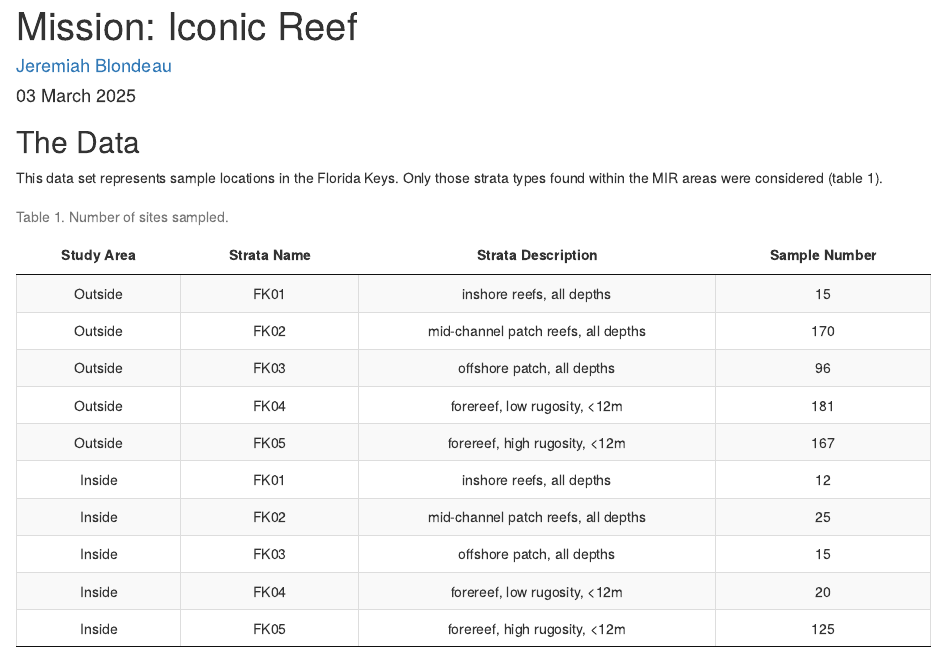
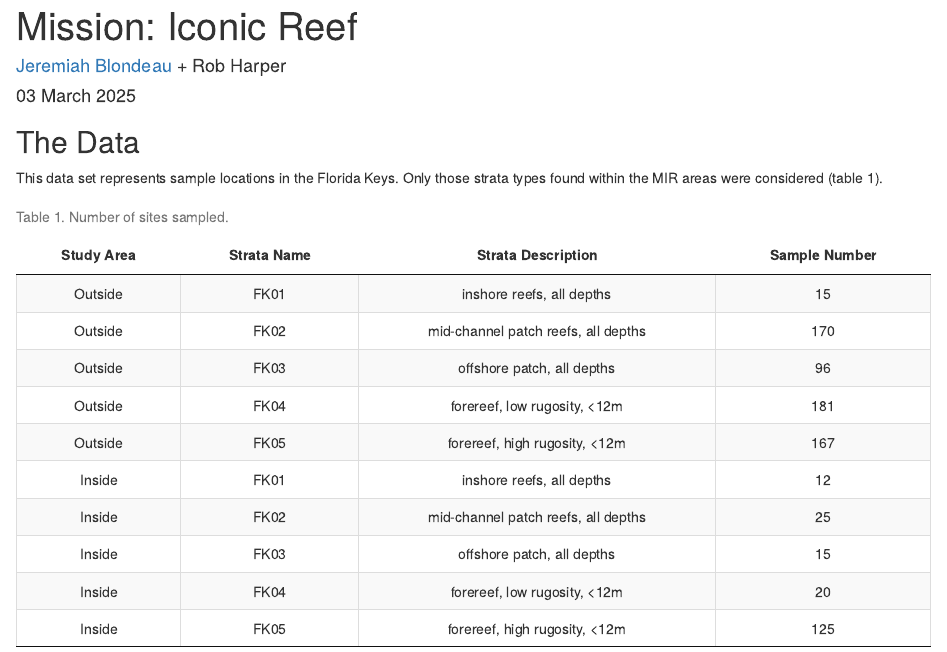
Before and after one commit to jeremiaheb/MissionIconicReef, an R Markdown document (docs/index.Rmd): the page in a window 1100 px wide, from its top. Rendered offline with R 4.5, knitr and Pandoc, with nearby package versions; drawn as R Markdown's standard HTML page in place of the format the file asks for; some code elsewhere in the file could not run offline.

Commit message:
edited title

```diff
--- a/docs/index.Rmd
+++ b/docs/index.Rmd
@@ -1,6 +1,6 @@
 ---
 title: "Mission: Iconic Reef"
-author: "[Jeremiah Blondeau](https://github.com/jeremiaheb)"
+author: "[Jeremiah Blondeau](https://github.com/jeremiaheb) + Rob Harper"
 date: "`r format(Sys.time(), '%d %B %Y')`"
 mail: "jeremiah.blondeau@noaa.gov"
 github: "jeremiaheb/MissionIconicReef"
```
Also changed, not shown: 1 other file.
